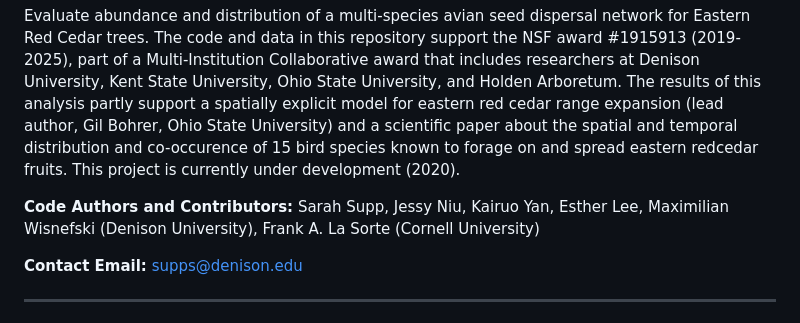
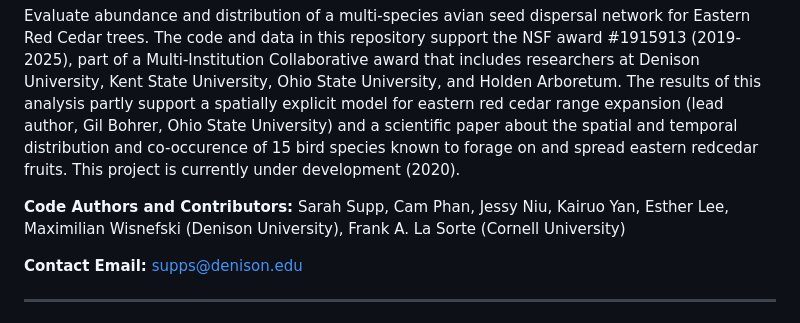
Before and after one commit to sarahsupp/ERC-seed-disperser-network, a Markdown page: README.md, the part around the change. Rendered like a GitHub page.

Commit message:
Adds Cam as a coauthor/contributor to README.md

```diff
--- a/README.md
+++ b/README.md
@@ -5,7 +5,7 @@
 Evaluate abundance and distribution of a multi-species avian seed dispersal network for Eastern Red Cedar trees. The code and data in this repository support the NSF award #1915913 (2019-2025), part of a Multi-Institution Collaborative award that includes researchers at Denison University, Kent State University, Ohio State University, and Holden Arboretum. The results of this analysis partly support a spatially explicit model for eastern red cedar range expansion (lead author, Gil Bohrer, Ohio State University) and a scientific paper about the spatial and temporal distribution and co-occurence of 15 bird species known to forage on and spread eastern redcedar fruits.
 This project is currently under development (2020).
 
-**Code Authors and Contributors:** Sarah Supp, Jessy Niu, Kairuo Yan, Esther Lee, Maximilian Wisnefski (Denison University), Frank A. La Sorte (Cornell University)
+**Code Authors and Contributors:** Sarah Supp, Cam Phan, Jessy Niu, Kairuo Yan, Esther Lee, Maximilian Wisnefski (Denison University), Frank A. La Sorte (Cornell University)
 
 **Contact Email:** supps@denison.edu
 
```
